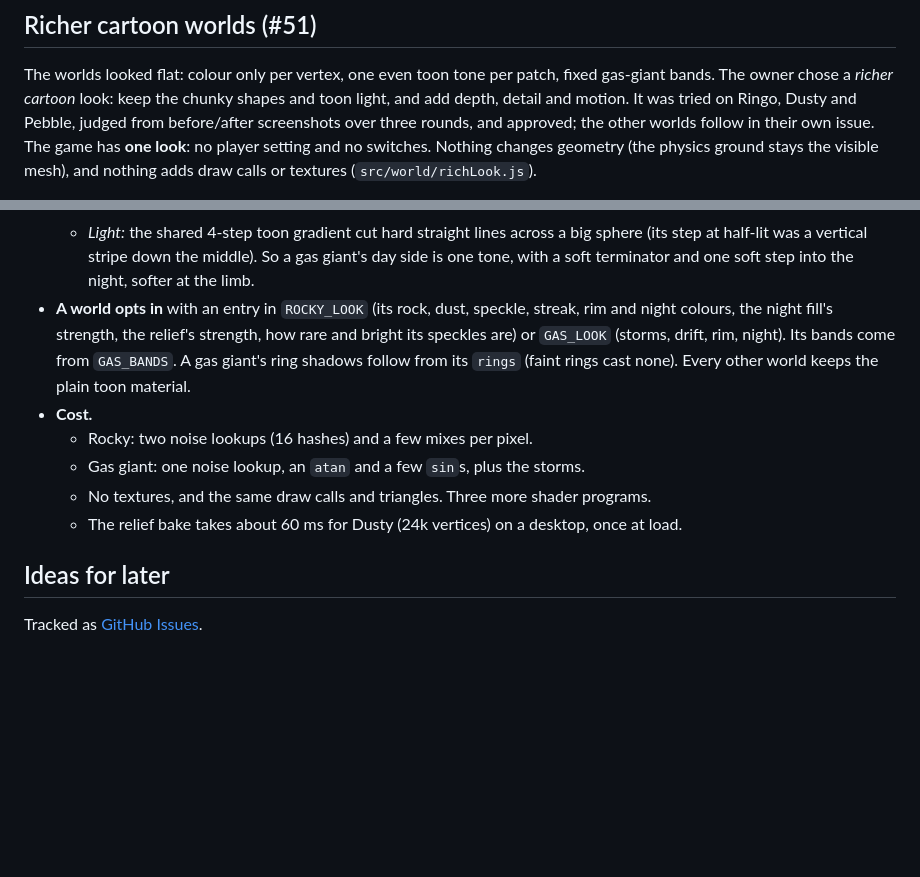
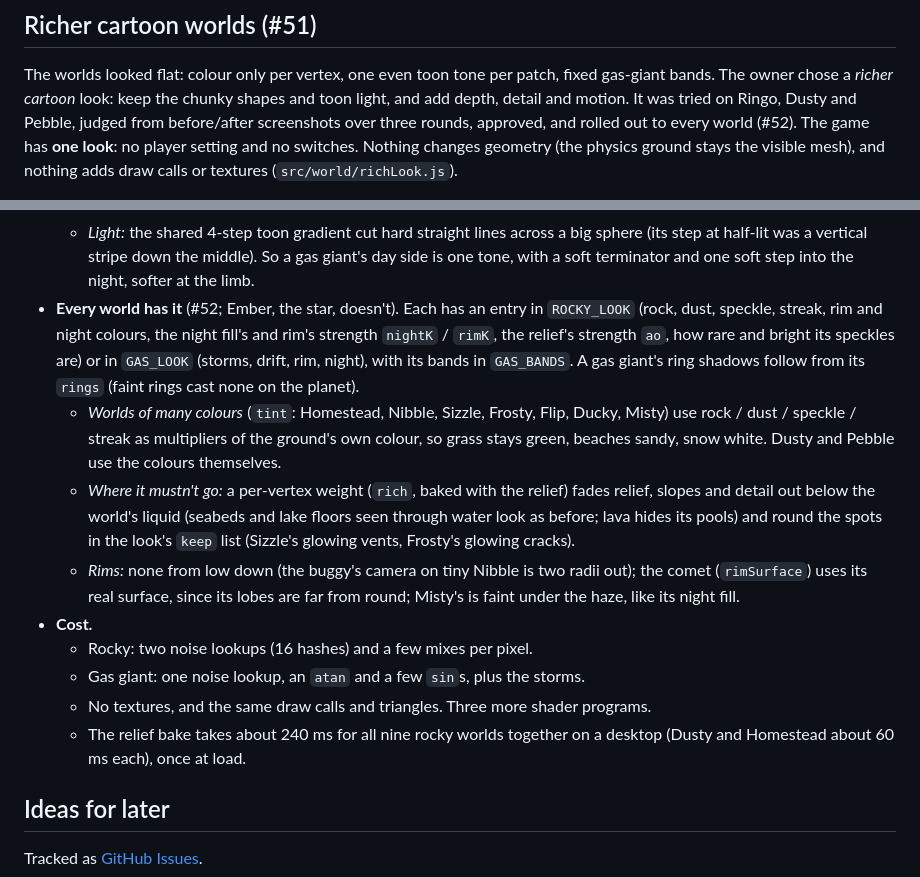
Before and after one commit to malfernion/worldVoyager, a Markdown page: docs/DESIGN.md, 2 parts joined by grey strips. Rendered like a GitHub page; blank space fills up the shorter version.

Commit message:
Docs: the richer cartoon look on every world
How worlds of many colours tint, where the look stays off (seabeds,
glowing spots), the rims, the load-time cost, and what a new world needs.

Closes #52

Co-Authored-By: Claude Opus 5.5 <noreply@anthropic.com>
Claude-Session: https://claude.ai/code/session_01GkCrBwfNRcZ4kGBKGAoQgK

```diff
--- a/docs/DESIGN.md
+++ b/docs/DESIGN.md
@@ -813,7 +813,7 @@ Flip, Ducky, Misty and Tumble have no friend: five is a band a child can find, a
 The worlds looked flat: colour only per vertex, one even toon tone per patch, fixed gas-giant
 bands. The owner chose a *richer cartoon* look: keep the chunky shapes and toon light, and add
 depth, detail and motion. It was tried on Ringo, Dusty and Pebble, judged from before/after
-screenshots over three rounds, and approved; the other worlds follow in their own issue. The
+screenshots over three rounds, approved, and rolled out to every world (#52). The
 game has **one look**: no player setting and no switches. Nothing changes geometry (the physics
 ground stays the visible mesh), and nothing adds draw calls or textures
 (`src/world/richLook.js`).
@@ -845,16 +845,27 @@ ground stays the visible mesh), and nothing adds draw calls or textures
   - *Light:* the shared 4-step toon gradient cut hard straight lines across a big sphere (its
     step at half-lit was a vertical stripe down the middle). So a gas giant's day side is one
     tone, with a soft terminator and one soft step into the night, softer at the limb.
-- **A world opts in** with an entry in `ROCKY_LOOK` (its rock, dust, speckle, streak, rim and
-  night colours, the night fill's strength, the relief's strength, how rare and bright its
-  speckles are) or `GAS_LOOK` (storms, drift, rim, night). Its bands come from `GAS_BANDS`. A
-  gas giant's ring shadows follow from its `rings` (faint rings cast none). Every other world
-  keeps the plain toon material.
+- **Every world has it** (#52; Ember, the star, doesn't). Each has an entry in `ROCKY_LOOK`
+  (rock, dust, speckle, streak, rim and night colours, the night fill's and rim's strength
+  `nightK` / `rimK`, the relief's strength `ao`, how rare and bright its speckles are) or in
+  `GAS_LOOK` (storms, drift, rim, night), with its bands in `GAS_BANDS`. A gas giant's ring
+  shadows follow from its `rings` (faint rings cast none on the planet).
+  - *Worlds of many colours* (`tint`: Homestead, Nibble, Sizzle, Frosty, Flip, Ducky, Misty)
+    use rock / dust / speckle / streak as multipliers of the ground's own colour, so grass stays
+    green, beaches sandy, snow white. Dusty and Pebble use the colours themselves.
+  - *Where it mustn't go:* a per-vertex weight (`rich`, baked with the relief) fades relief,
+    slopes and detail out below the world's liquid (seabeds and lake floors seen through water
+    look as before; lava hides its pools) and round the spots in the look's `keep` list
+    (Sizzle's glowing vents, Frosty's glowing cracks).
+  - *Rims:* none from low down (the buggy's camera on tiny Nibble is two radii out); the comet
+    (`rimSurface`) uses its real surface, since its lobes are far from round; Misty's is faint
+    under the haze, like its night fill.
 - **Cost.**
   - Rocky: two noise lookups (16 hashes) and a few mixes per pixel.
   - Gas giant: one noise lookup, an `atan` and a few `sin`s, plus the storms.
   - No textures, and the same draw calls and triangles. Three more shader programs.
-  - The relief bake takes about 60 ms for Dusty (24k vertices) on a desktop, once at load.
+  - The relief bake takes about 240 ms for all nine rocky worlds together on a desktop (Dusty and
+    Homestead about 60 ms each), once at load.
 
 ## Ideas for later
 
```
Also changed, not shown: AGENTS.md (+4 -1 lines).
